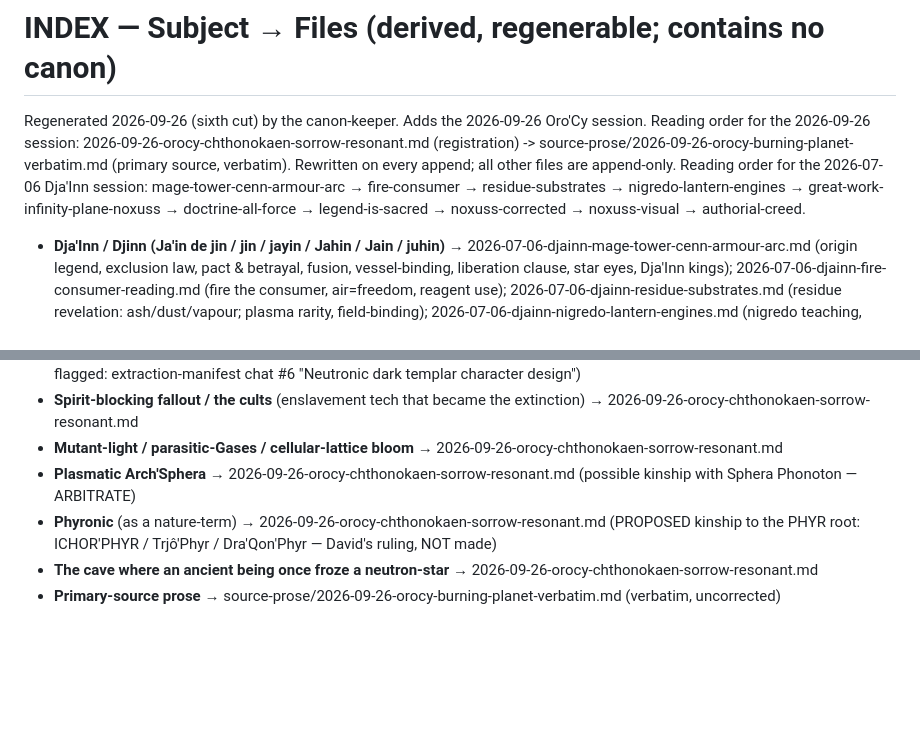
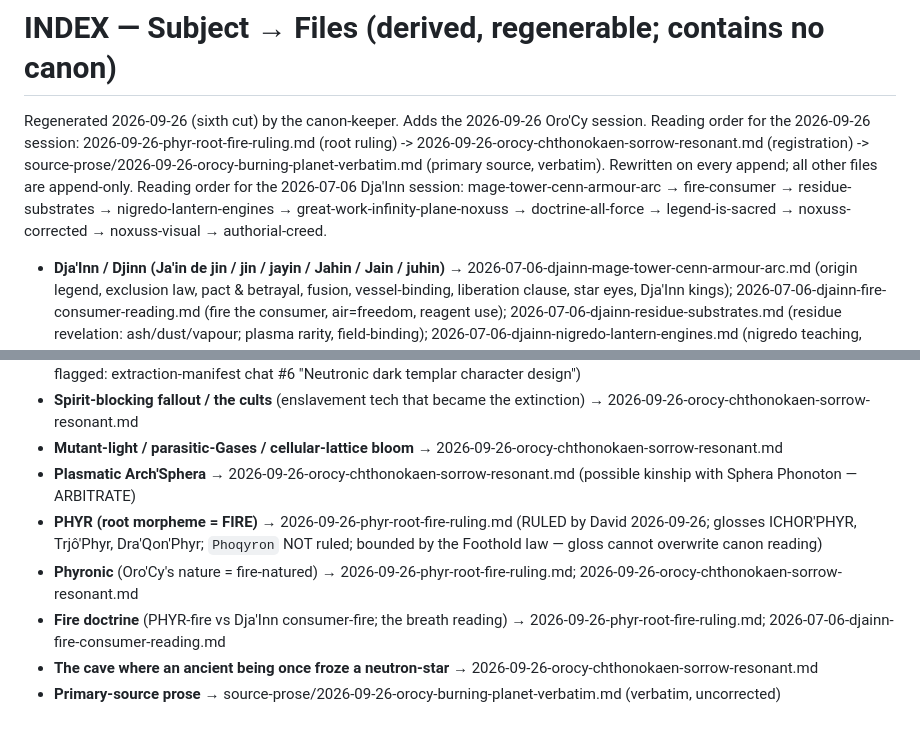
Before and after one commit to DC-EVOD/dc-sculptgl, a Markdown page: canon/INDEX.md, 2 parts joined by grey strips. Rendered like a GitHub page; blank space fills up the shorter version.

```diff
--- a/canon/INDEX.md
+++ b/canon/INDEX.md
@@ -1,7 +1,7 @@
 # INDEX — Subject → Files (derived, regenerable; contains no canon)
 
 Regenerated 2026-09-26 (sixth cut) by the canon-keeper. Adds the 2026-09-26 Oro'Cy session.
-Reading order for the 2026-09-26 session: 2026-09-26-orocy-chthonokaen-sorrow-resonant.md (registration) -> source-prose/2026-09-26-orocy-burning-planet-verbatim.md (primary source, verbatim). Rewritten on every append; all other files are append-only. Reading order for the 2026-07-06 Dja'Inn session: mage-tower-cenn-armour-arc → fire-consumer → residue-substrates → nigredo-lantern-engines → great-work-infinity-plane-noxuss → doctrine-all-force → legend-is-sacred → noxuss-corrected → noxuss-visual → authorial-creed.
+Reading order for the 2026-09-26 session: 2026-09-26-phyr-root-fire-ruling.md (root ruling) -> 2026-09-26-orocy-chthonokaen-sorrow-resonant.md (registration) -> source-prose/2026-09-26-orocy-burning-planet-verbatim.md (primary source, verbatim). Rewritten on every append; all other files are append-only. Reading order for the 2026-07-06 Dja'Inn session: mage-tower-cenn-armour-arc → fire-consumer → residue-substrates → nigredo-lantern-engines → great-work-infinity-plane-noxuss → doctrine-all-force → legend-is-sacred → noxuss-corrected → noxuss-visual → authorial-creed.
 
 - **Dja'Inn / Djinn (Ja'in de jin / jin / jayin / Jahin / Jain / juhin)** → 2026-07-06-djainn-mage-tower-cenn-armour-arc.md (origin legend, exclusion law, pact & betrayal, fusion, vessel-binding, liberation clause, star eyes, Dja'Inn kings); 2026-07-06-djainn-fire-consumer-reading.md (fire the consumer, air=freedom, reagent use); 2026-07-06-djainn-residue-substrates.md (residue revelation: ash/dust/vapour; plasma rarity, field-binding); 2026-07-06-djainn-nigredo-lantern-engines.md (nigredo teaching, lantern-engines, three use-modes); 2026-07-06-noxuss-visual-canon-sigil-verbs.md (DJINN in old art, "Impale" verb)
 - **The Great Work / arts of Ascent/Fall (title doctrine)** → 2026-07-06-great-work-infinity-plane-noxuss.md (the path, the chiasmus, immortal mortals, elemental substrata); 2026-07-06-djainn-mage-tower-cenn-armour-arc.md (title-as-hidden-art, descendant genes, "human of the aeon"); 2026-07-06-doctrine-all-force-is-one-force.md; 2026-07-06-authorial-creed-worth-ship.md
@@ -45,6 +45,8 @@ Reading order for the 2026-09-26 session: 2026-09-26-orocy-chthonokaen-sorrow-re
 - **Spirit-blocking fallout / the cults** (enslavement tech that became the extinction) → 2026-09-26-orocy-chthonokaen-sorrow-resonant.md
 - **Mutant-light / parasitic-Gases / cellular-lattice bloom** → 2026-09-26-orocy-chthonokaen-sorrow-resonant.md
 - **Plasmatic Arch'Sphera** → 2026-09-26-orocy-chthonokaen-sorrow-resonant.md (possible kinship with Sphera Phonoton — ARBITRATE)
-- **Phyronic** (as a nature-term) → 2026-09-26-orocy-chthonokaen-sorrow-resonant.md (PROPOSED kinship to the PHYR root: ICHOR'PHYR / Trjô'Phyr / Dra'Qon'Phyr — David's ruling, NOT made)
+- **PHYR (root morpheme = FIRE)** → 2026-09-26-phyr-root-fire-ruling.md (RULED by David 2026-09-26; glosses ICHOR'PHYR, Trjô'Phyr, Dra'Qon'Phyr; `Phoqyron` NOT ruled; bounded by the Foothold law — gloss cannot overwrite canon reading)
+- **Phyronic** (Oro'Cy's nature = fire-natured) → 2026-09-26-phyr-root-fire-ruling.md; 2026-09-26-orocy-chthonokaen-sorrow-resonant.md
+- **Fire doctrine** (PHYR-fire vs Dja'Inn consumer-fire; the breath reading) → 2026-09-26-phyr-root-fire-ruling.md; 2026-07-06-djainn-fire-consumer-reading.md
 - **The cave where an ancient being once froze a neutron-star** → 2026-09-26-orocy-chthonokaen-sorrow-resonant.md
 - **Primary-source prose** → source-prose/2026-09-26-orocy-burning-planet-verbatim.md (verbatim, uncorrected)
```
Also changed, not shown: canon/2026-09-26-orocy-chthonokaen-sorrow-resonant.md (+3 -2 lines), canon/2026-09-26-phyr-root-fire-ruling.md (added, +100 -0 lines).
